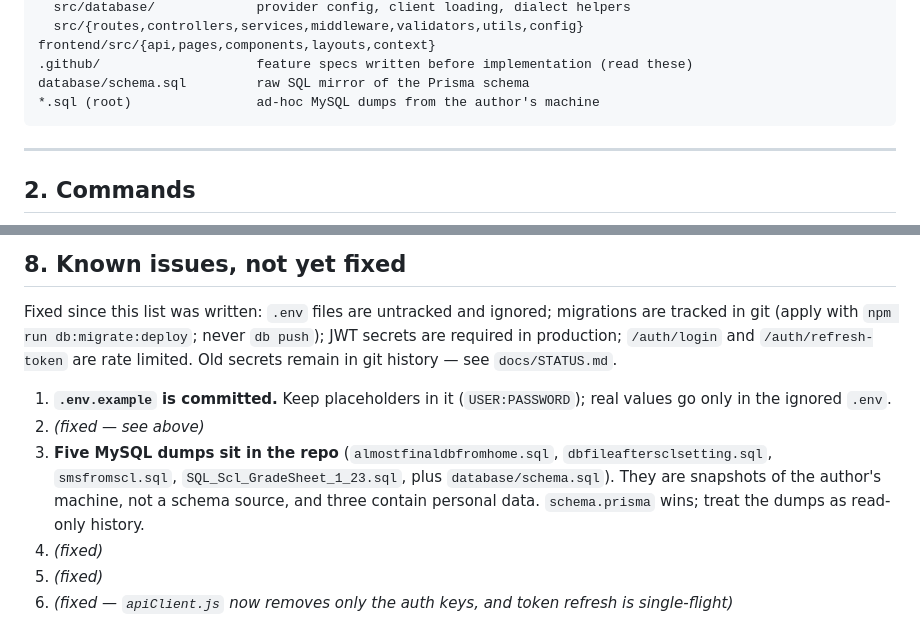
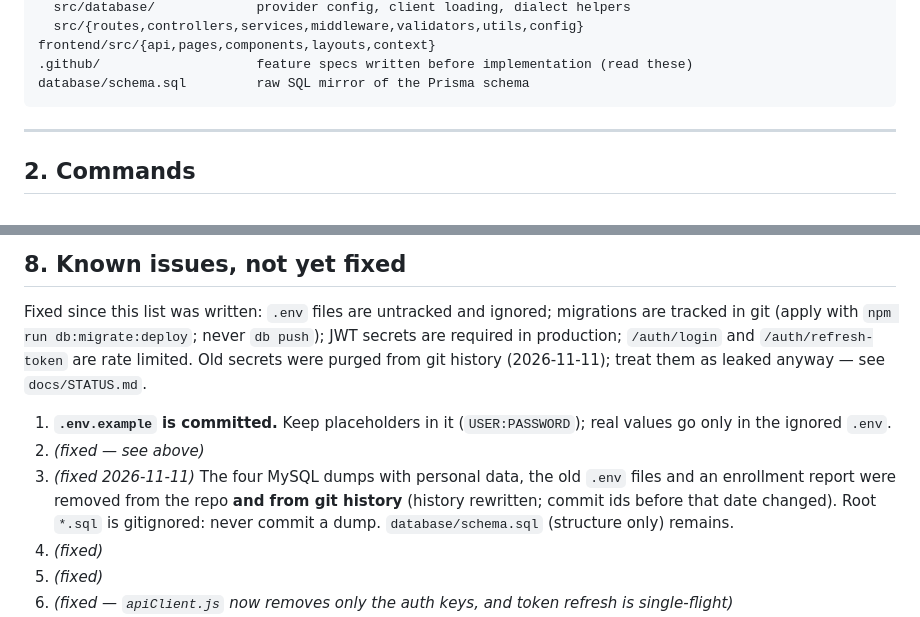
Before and after one commit to amiryogi/sms, a Markdown page: CLAUDE.md, 2 parts joined by grey strips. Rendered like a GitHub page.

Commit message:
Docs: sensitive files removed from the repo and its history
The four root MySQL dumps (personal data), the old backend/.env and
frontend/.env and an enrollment report were removed from every commit;
history was rewritten, so commit ids before 2026-11-11 changed.

Co-Authored-By: Claude Fable 5.2 <noreply@anthropic.com>

````diff
--- a/CLAUDE.md
+++ b/CLAUDE.md
@@ -41,7 +41,6 @@ backend/            Express API + Prisma
 frontend/src/{api,pages,components,layouts,context}
 .github/                    feature specs written before implementation (read these)
 database/schema.sql         raw SQL mirror of the Prisma schema
-*.sql (root)                ad-hoc MySQL dumps from the author's machine
 ```
 
 ---
@@ -394,12 +393,12 @@ wired into any npm script (`npm run seed` uses `prisma/seed.js`). Strip its
 Fixed since this list was written: `.env` files are untracked and ignored;
 migrations are tracked in git (apply with `npm run db:migrate:deploy`; never
 `db push`); JWT secrets are required in production; `/auth/login` and
-`/auth/refresh-token` are rate limited. Old secrets remain in git history —
-see `docs/STATUS.md`.
+`/auth/refresh-token` are rate limited. Old secrets were purged from git history
+(2026-11-11); treat them as leaked anyway — see `docs/STATUS.md`.
 
 1. **`.env.example` is committed.** Keep placeholders in it (`USER:PASSWORD`); real values go only in the ignored `.env`.
 2. *(fixed — see above)*
-3. **Five MySQL dumps sit in the repo** (`almostfinaldbfromhome.sql`, `dbfileaftersclsetting.sql`, `smsfromscl.sql`, `SQL_Scl_GradeSheet_1_23.sql`, plus `database/schema.sql`). They are snapshots of the author's machine, not a schema source, and three contain personal data. `schema.prisma` wins; treat the dumps as read-only history.
+3. *(fixed 2026-11-11)* The four MySQL dumps with personal data, the old `.env` files and an enrollment report were removed from the repo **and from git history** (history rewritten; commit ids before that date changed). Root `*.sql` is gitignored: never commit a dump. `database/schema.sql` (structure only) remains.
 4. *(fixed)*
 5. *(fixed)*
 6. *(fixed — `apiClient.js` now removes only the auth keys, and token refresh is single-flight)*
````
Also changed, not shown: docs/STATUS.md (+1 -1 lines).
